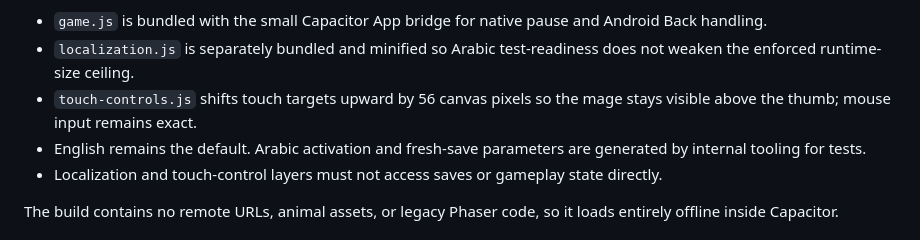
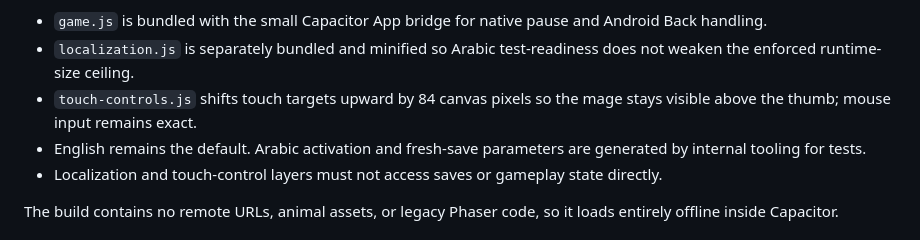
Before and after one commit to Ezz10099/beast-clash, a Markdown page: docs/BUILD.md, the part around the change. GitHub-like rendering.

Commit message:
Document increased thumb clearance

```diff
--- a/docs/BUILD.md
+++ b/docs/BUILD.md
@@ -20,7 +20,7 @@ The manifest records the release version, byte count, and SHA-256 checksum of ea
 
 - `game.js` is bundled with the small Capacitor App bridge for native pause and Android Back handling.
 - `localization.js` is separately bundled and minified so Arabic test-readiness does not weaken the enforced runtime-size ceiling.
-- `touch-controls.js` shifts touch targets upward by 56 canvas pixels so the mage stays visible above the thumb; mouse input remains exact.
+- `touch-controls.js` shifts touch targets upward by 84 canvas pixels so the mage stays visible above the thumb; mouse input remains exact.
 - English remains the default. Arabic activation and fresh-save parameters are generated by internal tooling for tests.
 - Localization and touch-control layers must not access saves or gameplay state directly.
 
```
